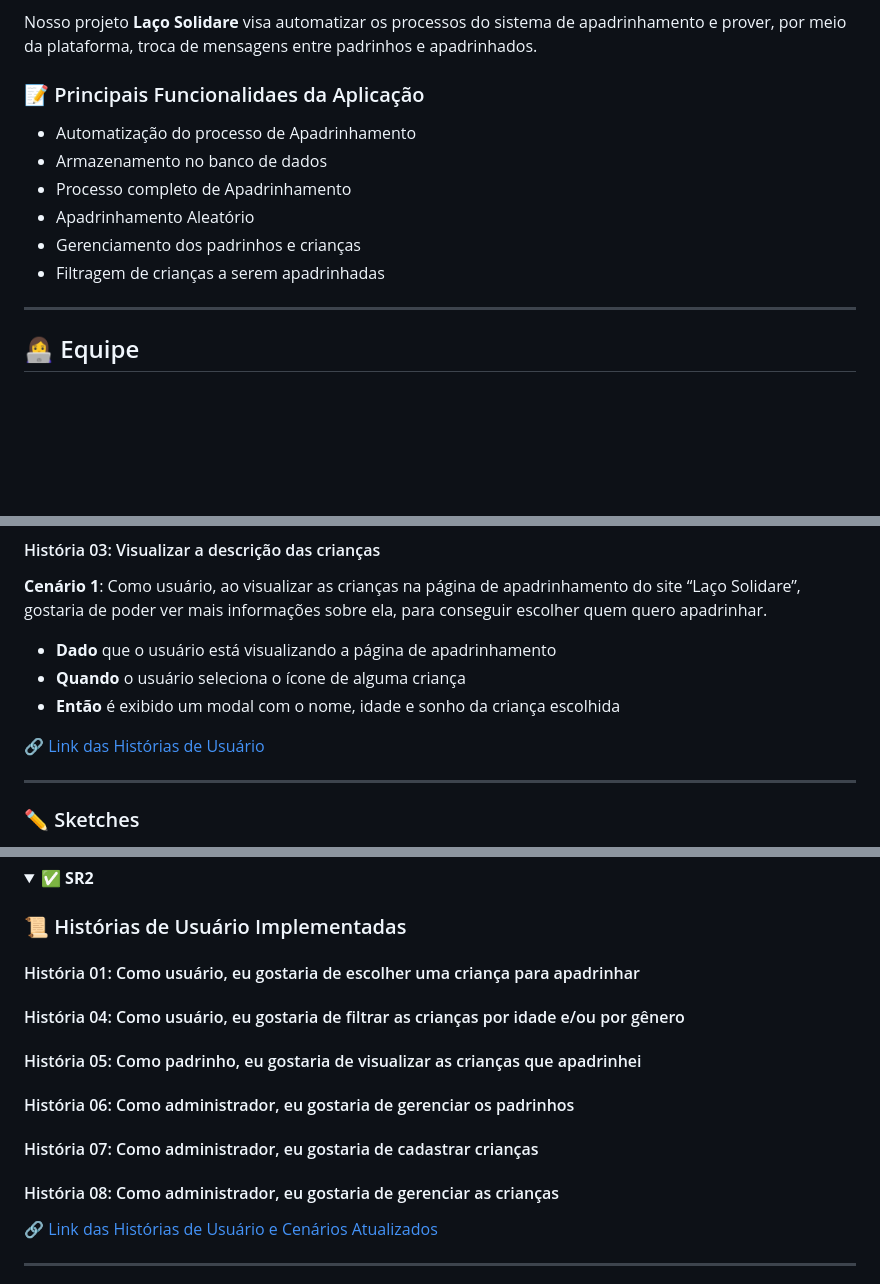
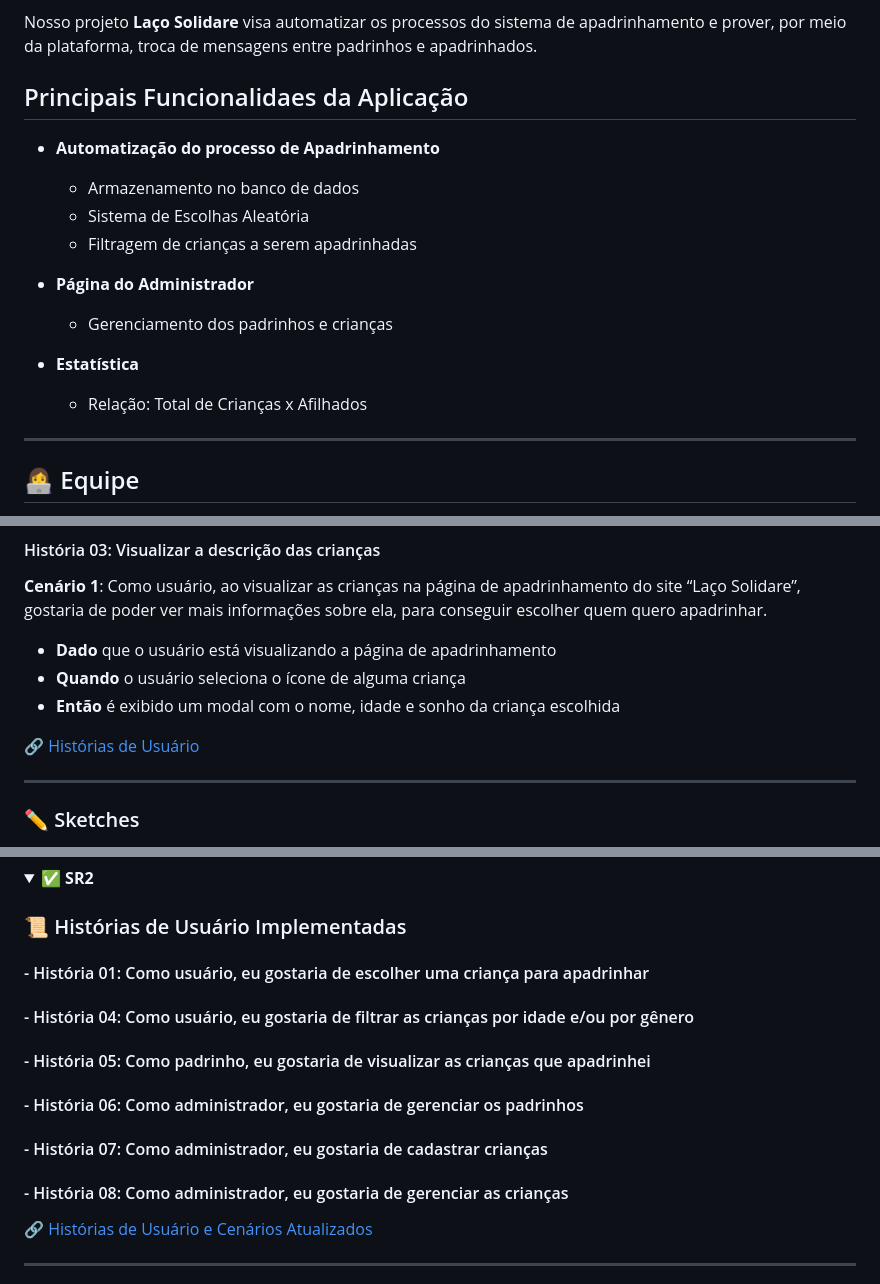
Before and after one commit to amandaaluzc/solidare-g5, a Markdown page: README.md, 3 parts joined by grey strips. Drawn GitHub-style; folded sections open; blank space fills up the shorter version.

Commit message:
atualização do README

```diff
--- a/README.md
+++ b/README.md
@@ -4,13 +4,18 @@ Esta aplicação web foi desenvolvida para a cadeira **Projetos 2** da **CESAR S
 
 Nosso projeto **Laço Solidare** visa automatizar os processos do sistema de apadrinhamento e prover, por meio da plataforma, troca de mensagens entre padrinhos e apadrinhados.
 
-### 📝 Principais Funcionalidaes da Aplicação
-- Automatização do processo de Apadrinhamento
-- Armazenamento no banco de dados
-- Processo completo de Apadrinhamento
-- Apadrinhamento Aleatório
-- Gerenciamento dos padrinhos e crianças
-- Filtragem de crianças a serem apadrinhadas
+##  Principais Funcionalidaes da Aplicação
+
+- **Automatização do processo de Apadrinhamento**
+  - Armazenamento no banco de dados
+  - Sistema de Escolhas Aleatória
+  - Filtragem de crianças a serem apadrinhadas
+
+- **Página do Administrador**
+  - Gerenciamento dos padrinhos e crianças
+
+- **Estatística**
+  - Relação: Total de Crianças x Afilhados
 
 ---
 
@@ -58,7 +63,7 @@ Nosso projeto **Laço Solidare** visa automatizar os processos do sistema de apa
 - **Quando** o usuário seleciona o ícone de alguma criança
 - **Então** é exibido um modal com o nome, idade e sonho da criança escolhida
 
-🔗 [Link das Histórias de Usuário](https://docs.google.com/document/d/19KuOhW94pM85Zn40VEzIR0fK93RL_y0x_1isjKfzXWE/edit?usp=sharing)
+🔗 [Histórias de Usuário](https://docs.google.com/document/d/19KuOhW94pM85Zn40VEzIR0fK93RL_y0x_1isjKfzXWE/edit?usp=sharing)
 
 ---
 
@@ -147,13 +152,14 @@ Nosso projeto **Laço Solidare** visa automatizar os processos do sistema de apa
 
 ### 📜 Histórias de Usuário Implementadas
 
-#### História 01: Como usuário, eu gostaria de escolher uma criança para apadrinhar
-#### História 04: Como usuário, eu gostaria de filtrar as crianças por idade e/ou por gênero
-#### História 05: Como padrinho, eu gostaria de visualizar as crianças que apadrinhei
-#### História 06: Como administrador, eu gostaria de gerenciar os padrinhos
-#### História 07: Como administrador, eu gostaria de cadastrar crianças
-#### História 08: Como administrador, eu gostaria de gerenciar as crianças
+#### - História 01: Como usuário, eu gostaria de escolher uma criança para apadrinhar
+#### - História 04: Como usuário, eu gostaria de filtrar as crianças por idade e/ou por gênero
+#### - História 05: Como padrinho, eu gostaria de visualizar as crianças que apadrinhei
+#### - História 06: Como administrador, eu gostaria de gerenciar os padrinhos
+#### - História 07: Como administrador, eu gostaria de cadastrar crianças
+#### - História 08: Como administrador, eu gostaria de gerenciar as crianças
 
-🔗 [Link das Histórias de Usuário e Cenários Atualizados](https://docs.google.com/document/d/1u4eRhVVwZgFhZe1qXeQgEIQJguWyihG8sPGUJnuedxc/edit?usp=sharing)
+🔗 [Histórias de Usuário e Cenários Atualizados](https://docs.google.com/document/d/1u4eRhVVwZgFhZe1qXeQgEIQJguWyihG8sPGUJnuedxc/edit?usp=sharing)
+
 
 ---
```
Also changed, not shown: other parts of README.md (+15 -3 lines).
